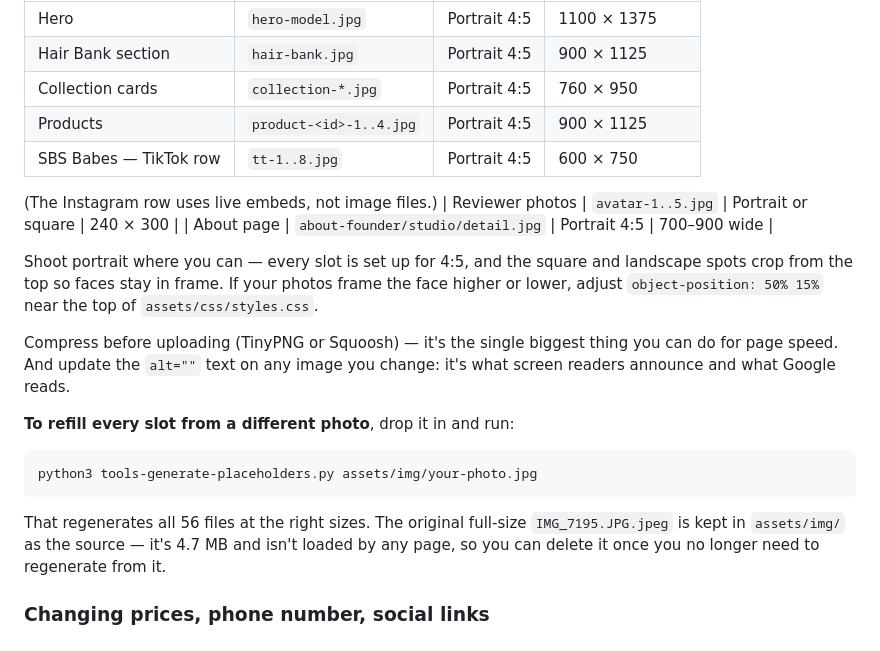
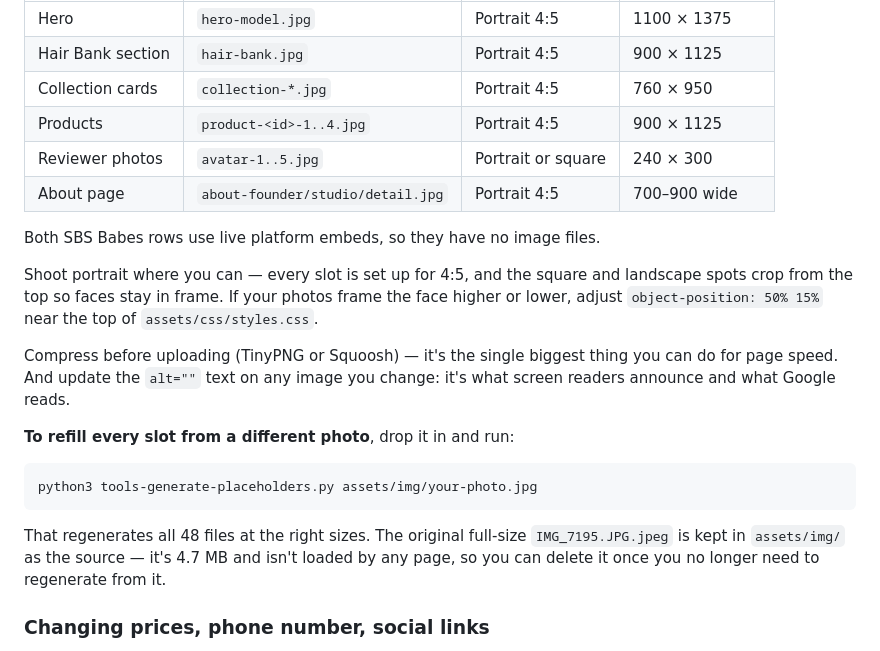
Before and after one commit to tradingxfinity-ship-it/strandsbysise, a Markdown page: README.md, the part around the change. GitHub-like rendering.

Commit message:
Fix mangled image table in README
The TikTok row was left in the table after its images were dropped, and
a note about embeds sat between table rows, breaking the markdown.

Co-Authored-By: Claude Opus 5 <noreply@anthropic.com>

````diff
--- a/README.md
+++ b/README.md
@@ -111,11 +111,10 @@ the filename of the slot you want to change, and that spot updates on its own:
 | Hair Bank section | `hair-bank.jpg` | Portrait 4:5 | 900 × 1125 |
 | Collection cards | `collection-*.jpg` | Portrait 4:5 | 760 × 950 |
 | Products | `product-<id>-1..4.jpg` | Portrait 4:5 | 900 × 1125 |
-| SBS Babes — TikTok row | `tt-1..8.jpg` | Portrait 4:5 | 600 × 750 |
-
-(The Instagram row uses live embeds, not image files.)
 | Reviewer photos | `avatar-1..5.jpg` | Portrait or square | 240 × 300 |
 | About page | `about-founder/studio/detail.jpg` | Portrait 4:5 | 700–900 wide |
+
+Both SBS Babes rows use live platform embeds, so they have no image files.
 
 Shoot portrait where you can — every slot is set up for 4:5, and the square and
 landscape spots crop from the top so faces stay in frame. If your photos frame the
@@ -132,7 +131,7 @@ screen readers announce and what Google reads.
 python3 tools-generate-placeholders.py assets/img/your-photo.jpg
 ```
 
-That regenerates all 56 files at the right sizes. The original full-size
+That regenerates all 48 files at the right sizes. The original full-size
 `IMG_7195.JPG.jpeg` is kept in `assets/img/` as the source — it's 4.7 MB and isn't
 loaded by any page, so you can delete it once you no longer need to regenerate from it.
 
````
